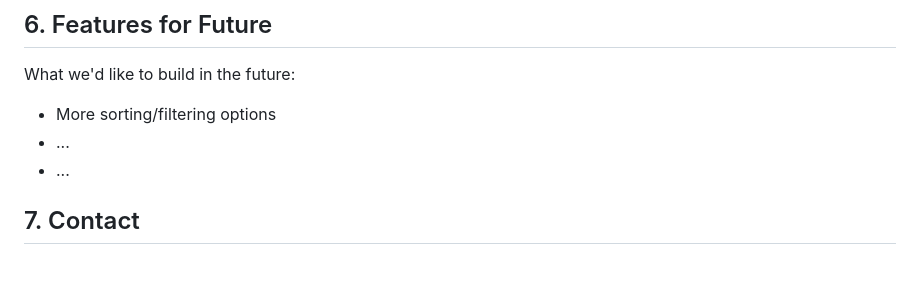
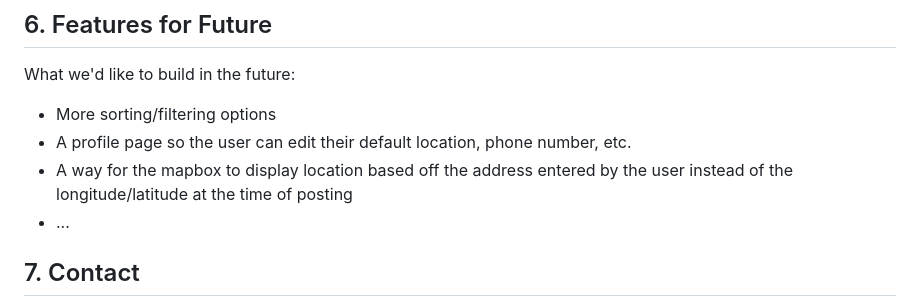
Before and after one commit to Anhad-Sodhi/1800_202330_30, a Markdown page: README.md, the part around the change. GitHub-like rendering; blank space fills up the shorter version.

```diff
--- a/README.md
+++ b/README.md
@@ -36,7 +36,8 @@ Here are some known bugs:
 ## 6. Features for Future
 What we'd like to build in the future:
 * More sorting/filtering options
-* ...
+* A profile page so the user can edit their default location, phone number, etc.
+* A way for the mapbox to display location based off the address entered by the user instead of the longitude/latitude at the time of posting
 * ...
 
 ## 7. Contact
```
